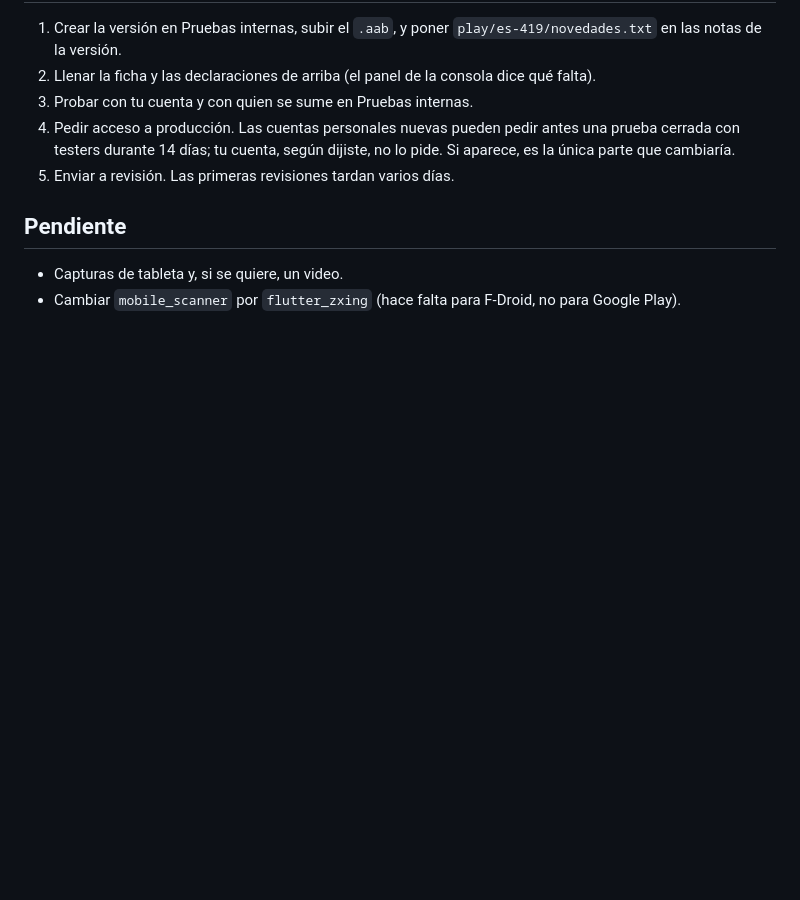
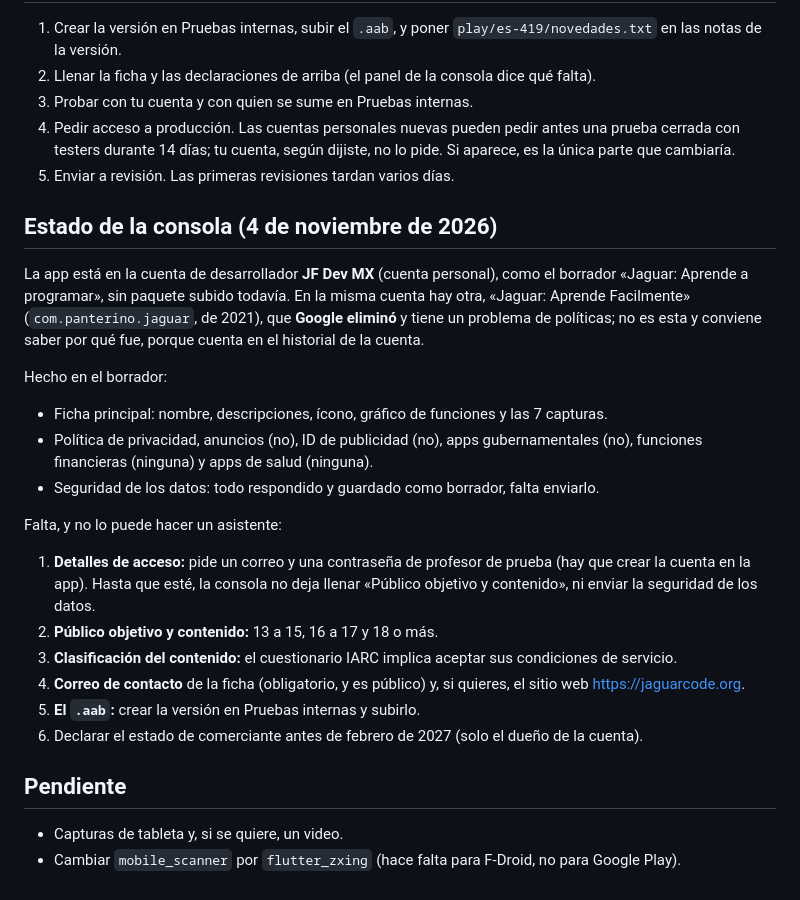
Before and after one commit to panterino/jaguar, a Markdown page: docs/play-store.md, the part around the change. Drawn GitHub-style; blank space fills up the shorter version.

Commit message:
Agregado el estado de la consola de Google Play a la guía

```diff
--- a/docs/play-store.md
+++ b/docs/play-store.md
@@ -125,6 +125,32 @@ como "compartir".
    dijiste, no lo pide. Si aparece, es la única parte que cambiaría.
 5. Enviar a revisión. Las primeras revisiones tardan varios días.
 
+## Estado de la consola (4 de noviembre de 2026)
+
+La app está en la cuenta de desarrollador **JF Dev MX** (cuenta personal), como el borrador
+«Jaguar: Aprende a programar», sin paquete subido todavía. En la misma cuenta hay otra, «Jaguar:
+Aprende Facilmente» (`com.panterino.jaguar`, de 2021), que **Google eliminó** y tiene un problema de
+políticas; no es esta y conviene saber por qué fue, porque cuenta en el historial de la cuenta.
+
+Hecho en el borrador:
+
+- Ficha principal: nombre, descripciones, ícono, gráfico de funciones y las 7 capturas.
+- Política de privacidad, anuncios (no), ID de publicidad (no), apps gubernamentales (no),
+  funciones financieras (ninguna) y apps de salud (ninguna).
+- Seguridad de los datos: todo respondido y guardado como borrador, falta enviarlo.
+
+Falta, y no lo puede hacer un asistente:
+
+1. **Detalles de acceso:** pide un correo y una contraseña de profesor de prueba (hay que crear la
+   cuenta en la app). Hasta que esté, la consola no deja llenar «Público objetivo y contenido», ni
+   enviar la seguridad de los datos.
+2. **Público objetivo y contenido:** 13 a 15, 16 a 17 y 18 o más.
+3. **Clasificación del contenido:** el cuestionario IARC implica aceptar sus condiciones de servicio.
+4. **Correo de contacto** de la ficha (obligatorio, y es público) y, si quieres, el sitio web
+   https://jaguarcode.org.
+5. **El `.aab`:** crear la versión en Pruebas internas y subirlo.
+6. Declarar el estado de comerciante antes de febrero de 2027 (solo el dueño de la cuenta).
+
 ## Pendiente
 
 - Capturas de tableta y, si se quiere, un video.
```
